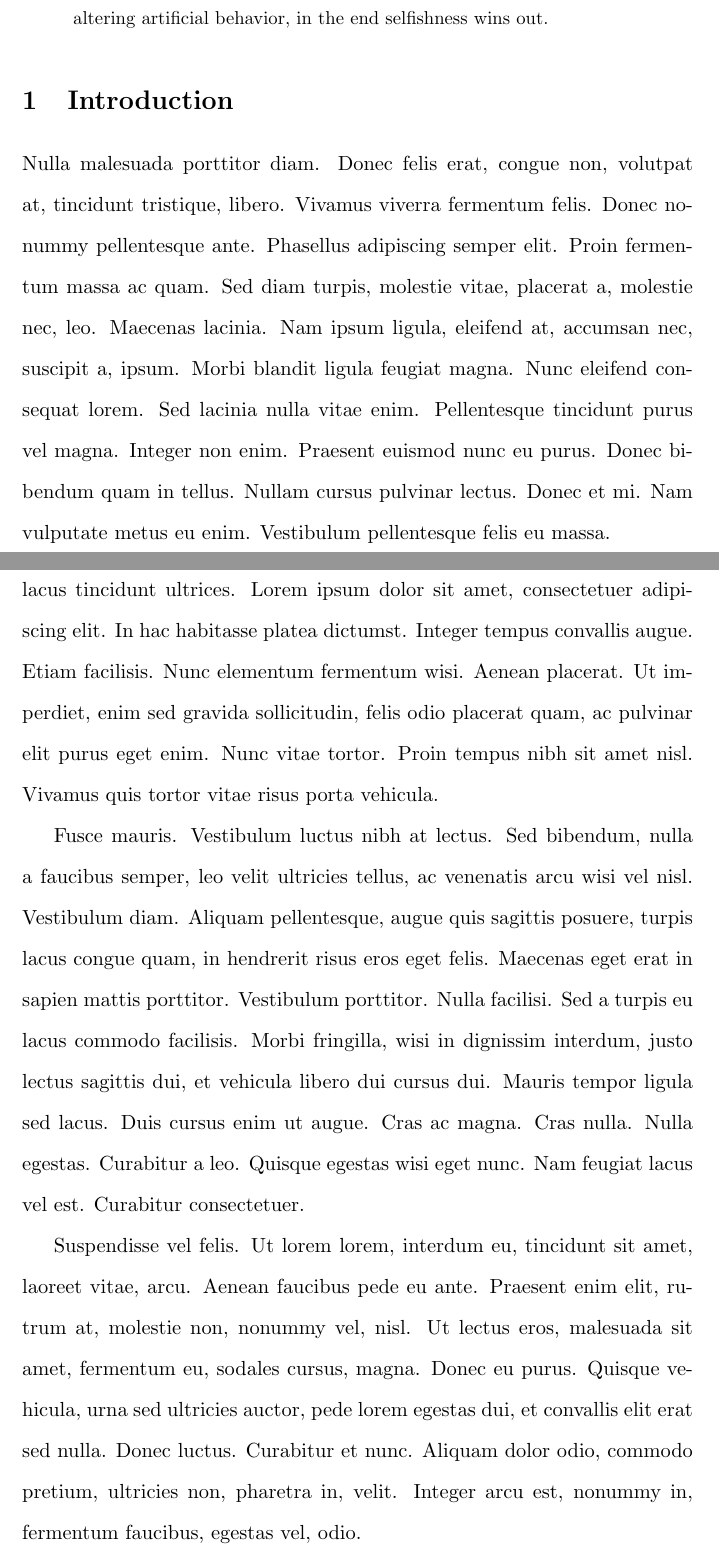
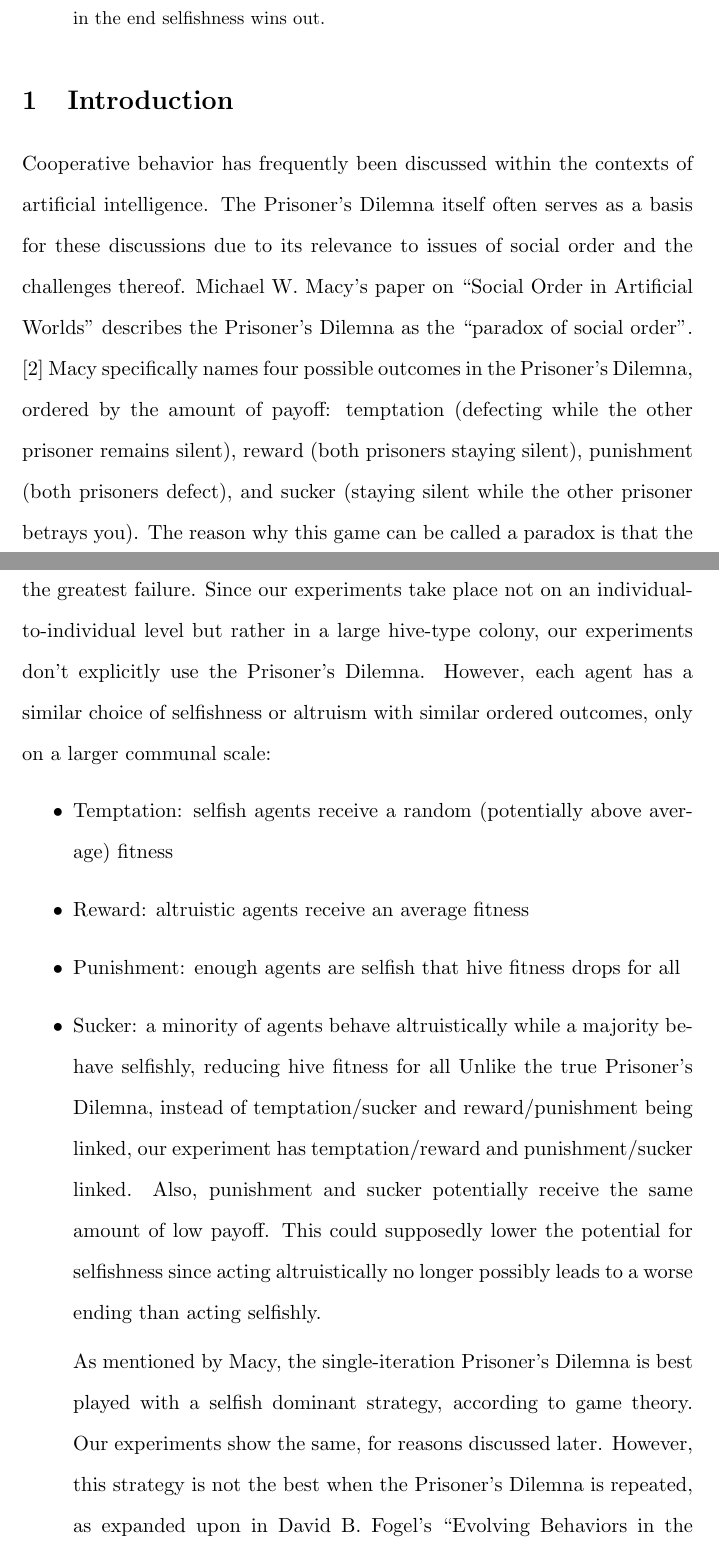
Before and after one commit to alexmsimms/bees, a LaTeX paper (final_paper/bees.tex): two parts of pages 2 and 3 of 18, joined at a grey line, cut so that both start at the same text. Compiled offline with pdfLaTeX.

Commit message:
Introduction editing

```diff
--- a/final_paper/bees.tex
+++ b/final_paper/bees.tex
@@ -18,7 +18,7 @@
 	\begin{abstract}
 		% A short abstract of 200 to 300 words summarizing your findings.
 
-		The Prisoner’s Dilemma, in philosophy, is a hypothetical situation that tests human nature. Two criminals are imprisoned and sentenced for 5 years. If, however, one prisoner should choose to betray the other, he will be set free and the betrayed prisoner will receive 10 years of prison. If, on the other hand, they simultaneously betray each other, both will receive the 10 year sentence. Silence from both parties gets them both the original, lesser punishment of 5 years. Although a human may argue that altruism is the best option for both parties, game theory states that in this situation, one should always choose to betray in order to minimize personal loss, and indeed one would expect this kind of decision from an artificial agent. Yet plenty of communities exist in nature that revolve around altruistic cooperation- for example, a bee colony, where individual bees retrieve nectar for the communal hive rather than scouting selfishly for their own survival. Although cooperation can certainly be implemented into an artificial life simulation, from an evolutionary standpoint a more interesting question is raised: can the interactions of a group and the parameters of their environment produce emergent cooperation among independent agents? This research aims to investigate the possibility of emergent altruism through evolutionary game theory. To this effect, we used NEAT to evolve neural-net topologies across many generations in a bee colony simulation, testing what possible circumstances might lead to altruistic decisions or selfish decisions in the hive. Initial speculation produced a hypothesis that the amount of altruism and selfishness demonstrated in NEAT-trained agents will be most affected by an individual fitness relying on group fitness. However, the results of our experiments demonstrate that while this is partly true and group fitness is key to altering artificial behavior, in the end selfishness wins out.
+		The Prisoner’s Dilemma, in philosophy, is a hypothetical situation that tests human nature. Two criminals are imprisoned. If, however, one prisoner should choose to defect and betray the other, he will be set free and the betrayed prisoner will receive 3 years of prison. If, on the other hand, they simultaneously betray each other, both will receive a 2 year sentence. Cooperative silence from both parties gets them both a lesser sentence of 1 year. Although a human may argue that altruism is the best option for both parties, game theory states that in this situation, one should always choose to betray in order to minimize personal loss, and indeed one would expect this kind of decision from an artificial agent. Yet plenty of communities exist in nature that revolve around altruistic cooperation- for example, a bee colony, where individual bees retrieve nectar for the communal hive rather than scouting selfishly for their own survival. Although cooperation can certainly be implemented into an artificial life simulation, from an evolutionary standpoint a more interesting question is raised: can the interactions of a group and the parameters of their environment produce emergent cooperation among independent agents? This research aims to investigate the possibility of emergent altruism through evolutionary game theory. To this effect, we used NEAT to evolve neural-net topologies across many generations in a bee colony simulation, testing what possible circumstances might lead to altruistic decisions or selfish decisions in the hive. Initial speculation produced a hypothesis that the amount of altruism and selfishness demonstrated in NEAT-trained agents will be most affected by an individual fitness relying on group fitness. However, the results of our experiments demonstrate that while this is partly true and group fitness is key to altering artificial behavior, in the end selfishness wins out.
 
 	\end{abstract}
 
@@ -27,7 +27,19 @@
 		% An introduction that contrasts your study with other related work.
 		% Find and read at least three articles related to your experiment and
 		% discuss these papers here.
-		\lipsum[3-8]
+
+		Cooperative behavior has frequently been discussed within the contexts of artificial intelligence. The Prisoner's Dilemna itself often serves as a basis for these discussions due to its relevance to issues of social order and the challenges thereof. Michael W. Macy's paper on ``Social Order in Artificial Worlds'' describes the Prisoner's Dilemna as the ``paradox of social order''. \cite{macy} Macy specifically names four possible outcomes in the Prisoner's Dilemna, ordered by the amount of payoff: temptation (defecting while the other prisoner remains silent), reward (both prisoners staying silent), punishment (both prisoners defect), and sucker (staying silent while the other prisoner betrays you). The reason why this game can be called a paradox is that the choice leading to the highest payoff (selfishness) also has the potential for the greatest failure. Since our experiments take place not on an individual-to-individual level but rather in a large hive-type colony, our experiments don't explicitly use the Prisoner's Dilemna. However, each agent has a similar choice of selfishness or altruism with similar ordered outcomes, only on a larger communal scale:
+		\begin{itemize}
+		\item Temptation: selfish agents receive a random (potentially above average) fitness
+		\item Reward: altruistic agents receive an average fitness
+		\item Punishment: enough agents are selfish that hive fitness drops for all
+		\item Sucker: a minority of agents behave altruistically while a majority behave selfishly, reducing hive fitness for all
+		Unlike the true Prisoner's Dilemna, instead of temptation/sucker and reward/punishment being linked, our experiment has temptation/reward and punishment/sucker linked. Also, punishment and sucker potentially receive the same amount of low payoff. This could supposedly lower the potential for selfishness since acting altruistically no longer possibly leads to a worse ending than acting selfishly.
+
+		As mentioned by Macy, the single-iteration Prisoner's Dilemna is best played with a selfish dominant strategy, according to game theory. Our experiments show the same, for reasons discussed later. However, this strategy is not the best when the Prisoner's Dilemna is repeated, as expanded upon in David B. Fogel's ``Evolving Behaviors in the Iterated Prisoner's Dilemna'' \cite{fogel}. A recurrent Prisoner's Dilemna is often effective because players will learn over time which individuals are more likely to defect or cooperate, and adjust their strategies accordingly when facing each of those individuals. However, in a hive environment where many independent agents are making the decision simultaneously, this is not a viable option to learn. Instead, the value of implementing a recurrent network in our experiments comes from the knowledge of the previous iteration, potentially informing the
+
+
+
 	% section introduction (end)
 
 	\section{Experiments} % (fold)
```
Also changed, not shown: final_paper/bees.tex (8 more changed lines).
